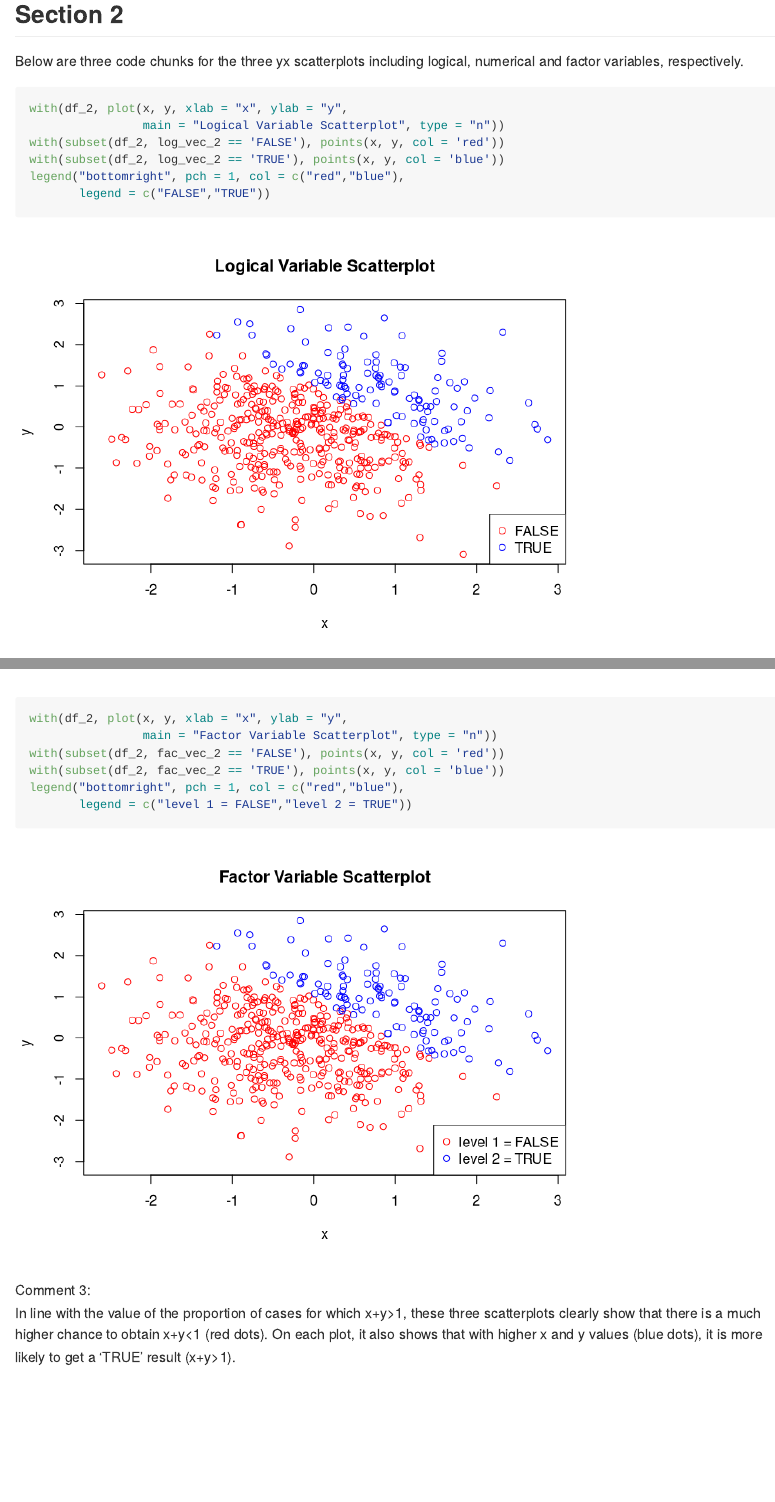
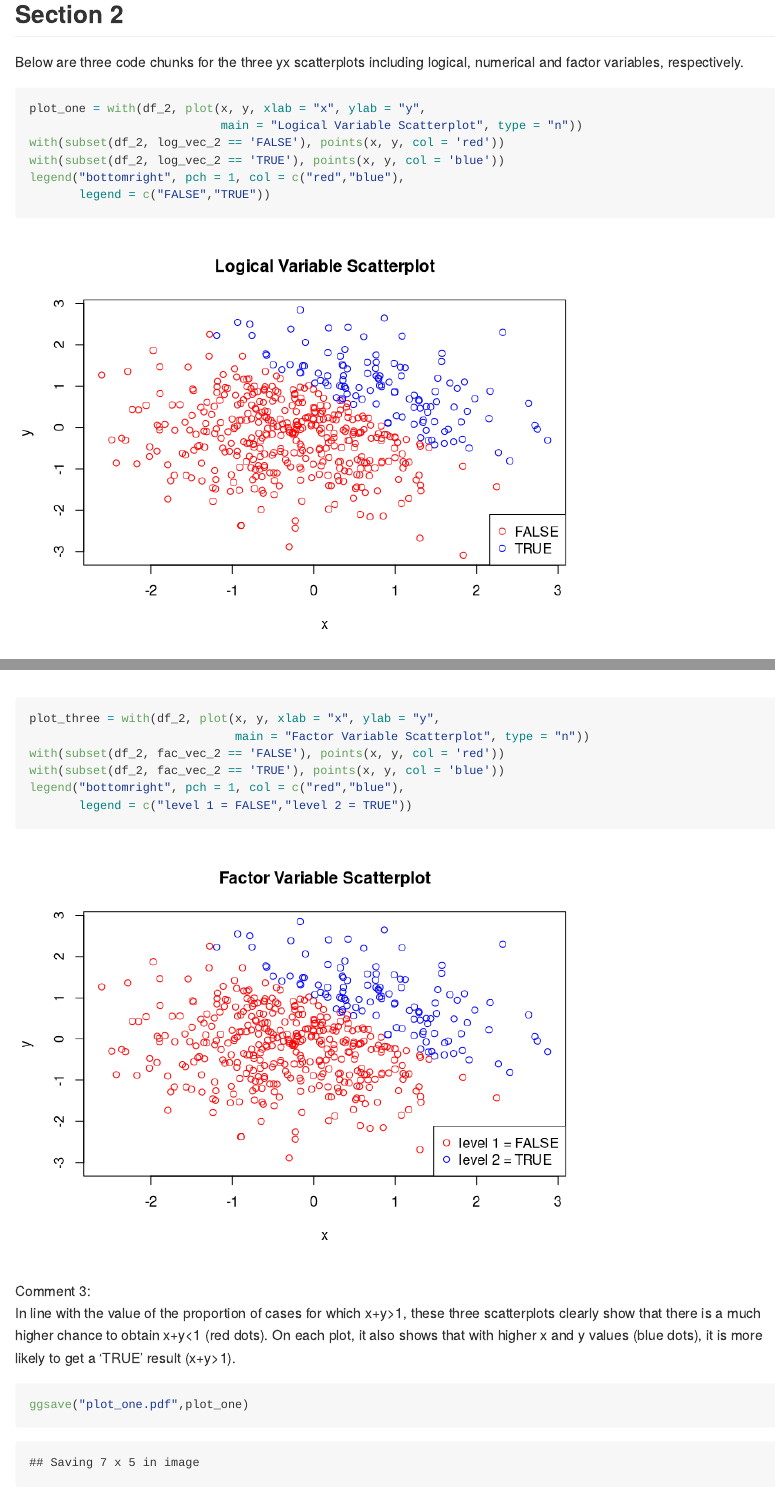
Before and after one commit to dz2426/p8105_hw1_dz2426, an R Markdown document (p8105_hw1_dz2426.Rmd): the page in a window 1100 px wide, from 2800 px down before the commit and from 2740 px down after it, so that both start at the same text, and a second part further down, joined at a grey line. Rendered offline with R 4.5, knitr and Pandoc, with nearby package versions; code that draws random numbers runs with fixed seeds of ours.

Commit message:
save the first plot and indentation

````diff
--- a/p8105_hw1_dz2426.Rmd
+++ b/p8105_hw1_dz2426.Rmd
@@ -85,8 +85,8 @@ The proportion of cases for which x+y>1 is `r round(prop_case, digits = 2)`.
 ## Section 2
 Below are three code chunks for the three yx scatterplots including logical, numerical and factor variables, respectively.
 ```{r yx_Logical_scatterplot}
-with(df_2, plot(x, y, xlab = "x", ylab = "y",
-                main = "Logical Variable Scatterplot", type = "n"))
+plot_one = with(df_2, plot(x, y, xlab = "x", ylab = "y",
+                           main = "Logical Variable Scatterplot", type = "n"))
 with(subset(df_2, log_vec_2 == 'FALSE'), points(x, y, col = 'red'))
 with(subset(df_2, log_vec_2 == 'TRUE'), points(x, y, col = 'blue'))
 legend("bottomright", pch = 1, col = c("red","blue"),
@@ -102,8 +102,8 @@ legend("bottomright", pch = 1, col = c("red","blue"),
        legend = c("0 = FALSE","1 = TRUE"))
 ```
 ```{r yx_factor_scatterplot}
-with(df_2, plot(x, y, xlab = "x", ylab = "y",
-                main = "Factor Variable Scatterplot", type = "n"))
+plot_three = with(df_2, plot(x, y, xlab = "x", ylab = "y",
+                             main = "Factor Variable Scatterplot", type = "n"))
 with(subset(df_2, fac_vec_2 == 'FALSE'), points(x, y, col = 'red'))
 with(subset(df_2, fac_vec_2 == 'TRUE'), points(x, y, col = 'blue'))
 legend("bottomright", pch = 1, col = c("red","blue"),
@@ -111,3 +111,7 @@ legend("bottomright", pch = 1, col = c("red","blue"),
 ```
 Comment 3: <br />
 In line with the value of the proportion of cases for which x+y>1, these three scatterplots clearly show that there is a much higher chance to obtain x+y<1 (red dots). On each plot, it also shows that with higher x and y values (blue dots), it is more likely to get a 'TRUE' result (x+y>1).
+
+```{r save_plot}
+ggsave("plot_one.pdf",plot_one)
+```
````
Also changed, not shown: p8105_hw1_dz2426.md, p8105_hw1_dz2426_files/figure-gfm/yx_Logical_scatterplot-1.png, p8105_hw1_dz2426_files/figure-gfm/yx_factor_scatterplot-1.png, p8105_hw1_dz2426_files/figure-gfm/yx_numeric_scatterplot-1.png, plot_one.pdf (added), p8105_hw1_dz2426.Rmd (8 more changed lines).
